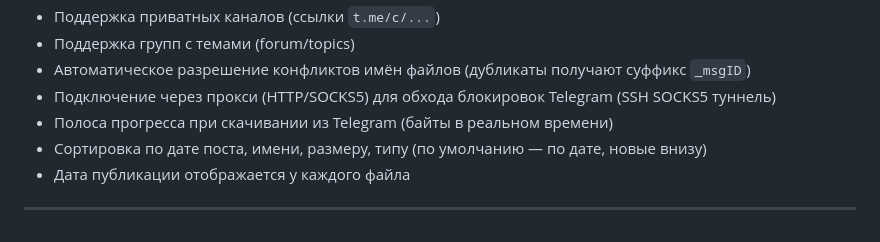
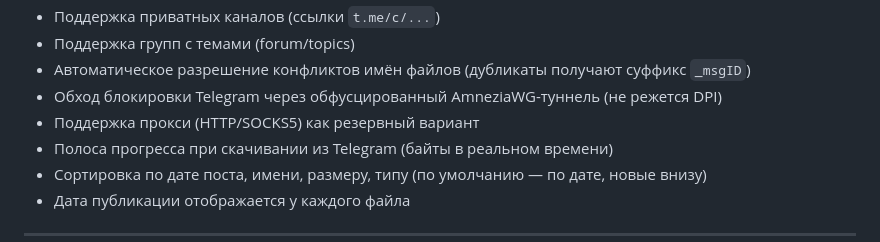
Before and after one commit to abb1303516/telegram_courses, a Markdown page: README.md, the part around the change. Drawn GitHub-style.

```diff
--- a/README.md
+++ b/README.md
@@ -35,7 +35,8 @@
 - Поддержка приватных каналов (ссылки `t.me/c/...`)
 - Поддержка групп с темами (forum/topics)
 - Автоматическое разрешение конфликтов имён файлов (дубликаты получают суффикс `_msgID`)
-- Подключение через прокси (HTTP/SOCKS5) для обхода блокировок Telegram (SSH SOCKS5 туннель)
+- Обход блокировки Telegram через обфусцированный AmneziaWG-туннель (не режется DPI)
+- Поддержка прокси (HTTP/SOCKS5) как резервный вариант
 - Полоса прогресса при скачивании из Telegram (байты в реальном времени)
 - Сортировка по дате поста, имени, размеру, типу (по умолчанию — по дате, новые внизу)
 - Дата публикации отображается у каждого файла
```
Also changed, not shown: CLAUDE.md (+14 -4 lines).
